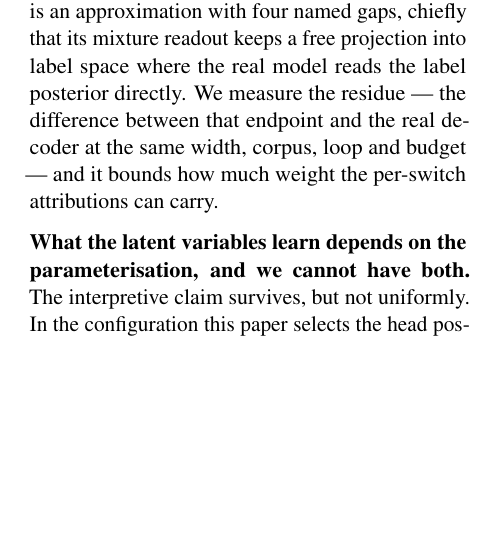
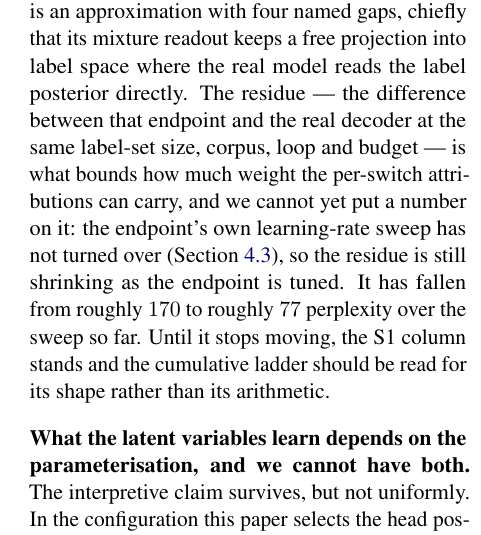
Before and after one commit to b3ly4ck/probabilistic-transformer-experiments, a LaTeX paper (paper/main.tex, which reads paper/sections/08_limitations.tex): part of one column of page 21 of 41, cut so that both start at the same text, the shorter picture padded with empty space. Compiled offline with pdfLaTeX.

Commit message:
v1.24.2 [fix]: Limitations claimed to measure a residue it never reported
'We measure the residue ... and it bounds how much weight the per-switch attributions can carry'
-- with no number anywhere in the paper. It cannot have one yet: the all-PT endpoint's own
learning-rate sweep has not turned over, so the residue against the corrected decoder at the
same label-set size is still shrinking as the endpoint is tuned, from roughly 170 to roughly 77
perplexity over the sweep so far. Said that, and said what follows from it -- the S1 column
stands, the cumulative ladder is to be read for its shape rather than its arithmetic.

Co-Authored-By: Claude Opus 5 <noreply@anthropic.com>

```diff
--- a/paper/sections/08_limitations.tex
+++ b/paper/sections/08_limitations.tex
@@ -46,9 +46,13 @@ as a result.
 \paragraph{What the switch ladder cannot say.}
 The ladder's transformer endpoint is exact; its PT endpoint is an approximation with four named
 gaps, chiefly that its mixture readout keeps a free projection into label space where the real
-model reads the label posterior directly. We measure the residue --- the difference between that
-endpoint and the real decoder at the same width, corpus, loop and budget --- and it bounds how
-much weight the per-switch attributions can carry.
+model reads the label posterior directly. The residue --- the difference between that endpoint and the
+real decoder at the same label-set size, corpus, loop and budget --- is what bounds how much
+weight the per-switch attributions can carry, and we cannot yet put a number on it: the
+endpoint's own learning-rate sweep has not turned over (\Cref{sec:exp-switches}), so the
+residue is still shrinking as the endpoint is tuned. It has fallen from roughly $170$ to roughly
+$77$ perplexity over the sweep so far. Until it stops moving, the S1 column stands and the
+cumulative ladder should be read for its shape rather than its arithmetic.
 
 \paragraph{What the latent variables learn depends on the parameterisation, and we cannot have
 both.}
```
Also changed, not shown: 1 other file.
